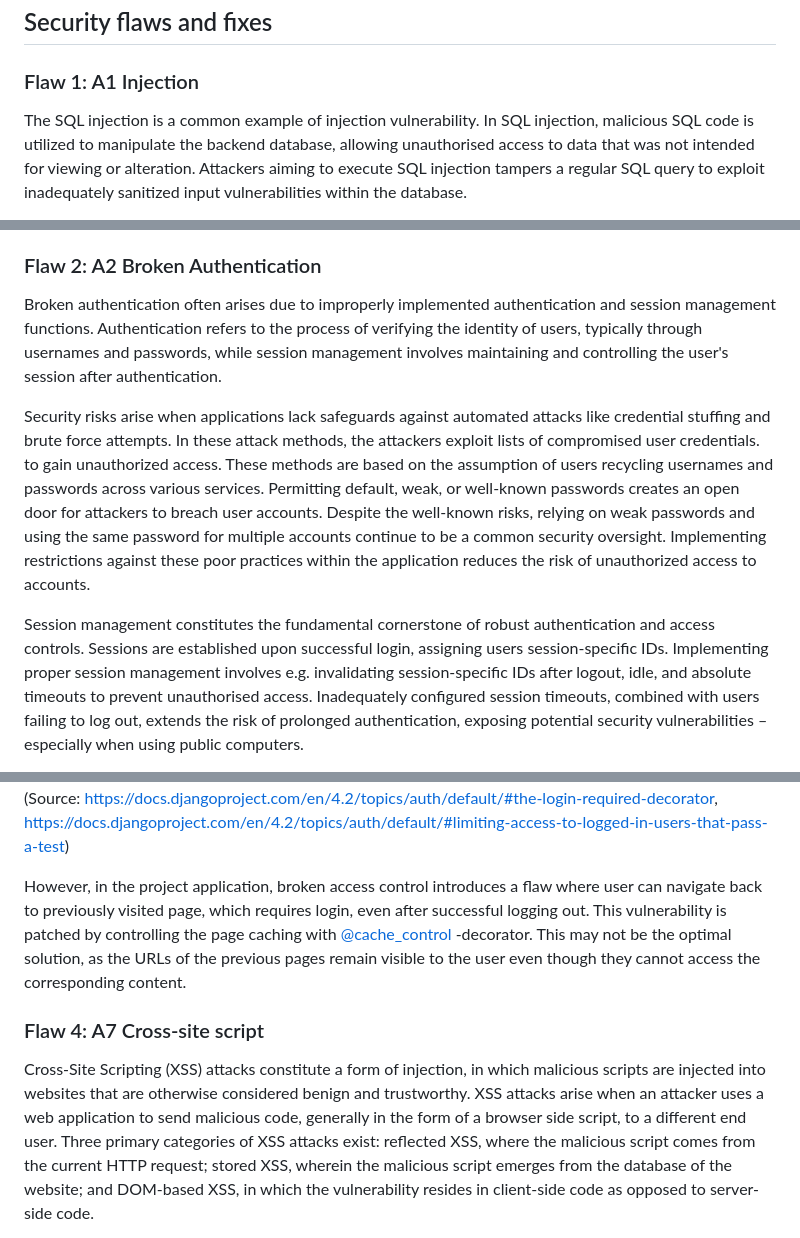
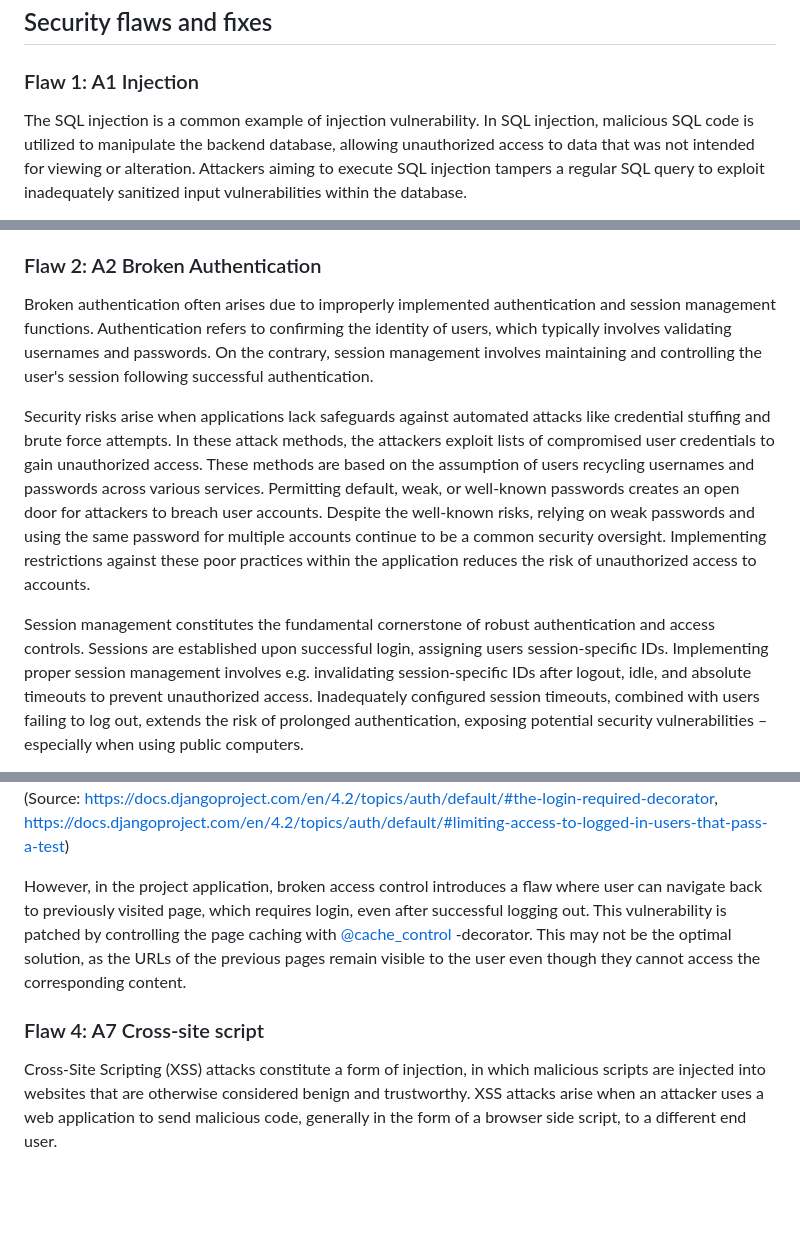
Before and after one commit to Na-na13/cyber-security-project-i, a Markdown page: document/security-flaws.md, 3 parts joined by grey strips. Drawn GitHub-style; blank space fills up the shorter version.

```diff
--- a/document/security-flaws.md
+++ b/document/security-flaws.md
@@ -10,5 +10,5 @@ pip install django-axes[ipware]
 ## Security flaws and fixes
 
 ### Flaw 1: A1 Injection
-The SQL injection is a common example of injection vulnerability. In SQL injection, malicious SQL code is utilized to manipulate the backend database, allowing unauthorised access to data that was not intended for viewing or alteration. Attackers aiming to execute SQL injection tampers a regular SQL query to exploit inadequately sanitized input vulnerabilities within the database.
+The SQL injection is a common example of injection vulnerability. In SQL injection, malicious SQL code is utilized to manipulate the backend database, allowing unauthorized access to data that was not intended for viewing or alteration. Attackers aiming to execute SQL injection tampers a regular SQL query to exploit inadequately sanitized input vulnerabilities within the database.
 
@@ -18,9 +18,9 @@ In some cases, raw SQL provides more powerful queries than Django ORM. If utilis
 (Source: https://docs.djangoproject.com/en/4.2/topics/db/sql/#executing-custom-sql-directly)
 
 ### Flaw 2: A2 Broken Authentication
-Broken authentication often arises due to improperly implemented authentication and session management functions. Authentication refers to the process of verifying the identity of users, typically through usernames and passwords, while session management involves maintaining and controlling the user's session after authentication.
+Broken authentication often arises due to improperly implemented authentication and session management functions. Authentication refers to confirming the identity of users, which typically involves validating usernames and passwords. On the contrary, session management involves maintaining and controlling the user's session following successful authentication.
 
-Security risks arise when applications lack safeguards against automated attacks like credential stuffing and brute force attempts. In these attack methods, the attackers exploit lists of compromised user credentials. to gain unauthorized access. These methods are based on the assumption of users recycling usernames and passwords across various services. Permitting default, weak, or well-known passwords creates an open door for attackers to breach user accounts.  Despite the well-known risks, relying on weak passwords and using the same password for multiple accounts continue to be a common security oversight. Implementing restrictions against these poor practices within the application reduces the risk of unauthorized access to accounts.
+Security risks arise when applications lack safeguards against automated attacks like credential stuffing and brute force attempts. In these attack methods, the attackers exploit lists of compromised user credentials to gain unauthorized access. These methods are based on the assumption of users recycling usernames and passwords across various services. Permitting default, weak, or well-known passwords creates an open door for attackers to breach user accounts. Despite the well-known risks, relying on weak passwords and using the same password for multiple accounts continue to be a common security oversight. Implementing restrictions against these poor practices within the application reduces the risk of unauthorized access to accounts.
 
-Session management constitutes the fundamental cornerstone of robust authentication and access controls. Sessions are established upon successful login, assigning users session-specific IDs. Implementing proper session management involves e.g. invalidating session-specific IDs after logout, idle, and absolute timeouts to prevent unauthorised access. Inadequately configured session timeouts, combined with users failing to log out, extends the risk of prolonged authentication, exposing potential security vulnerabilities – especially when using public computers.
+Session management constitutes the fundamental cornerstone of robust authentication and access controls. Sessions are established upon successful login, assigning users session-specific IDs. Implementing proper session management involves e.g. invalidating session-specific IDs after logout, idle, and absolute timeouts to prevent unauthorized access. Inadequately configured session timeouts, combined with users failing to log out, extends the risk of prolonged authentication, exposing potential security vulnerabilities – especially when using public computers.
 
@@ -43,4 +43,4 @@ However, in the project application, broken access control introduces a flaw whe
 
 ### Flaw 4:  A7 Cross-site script
-Cross-Site Scripting (XSS) attacks constitute a form of injection, in which malicious scripts are injected into websites that are otherwise considered benign and trustworthy. XSS attacks arise when an attacker uses a web application to send malicious code, generally in the form of a browser side script, to a different end user. Three primary categories of XSS attacks exist: reflected XSS, where the malicious script comes from the current HTTP request; stored XSS, wherein the malicious script emerges from the database of the website; and DOM-based XSS, in which the vulnerability resides in client-side code as opposed to server-side code.
+Cross-Site Scripting (XSS) attacks constitute a form of injection, in which malicious scripts are injected into websites that are otherwise considered benign and trustworthy. XSS attacks arise when an attacker uses a web application to send malicious code, generally in the form of a browser side script, to a different end user.
 
```
Also changed, not shown: other parts of document/security-flaws.md (+11 -11 lines).
